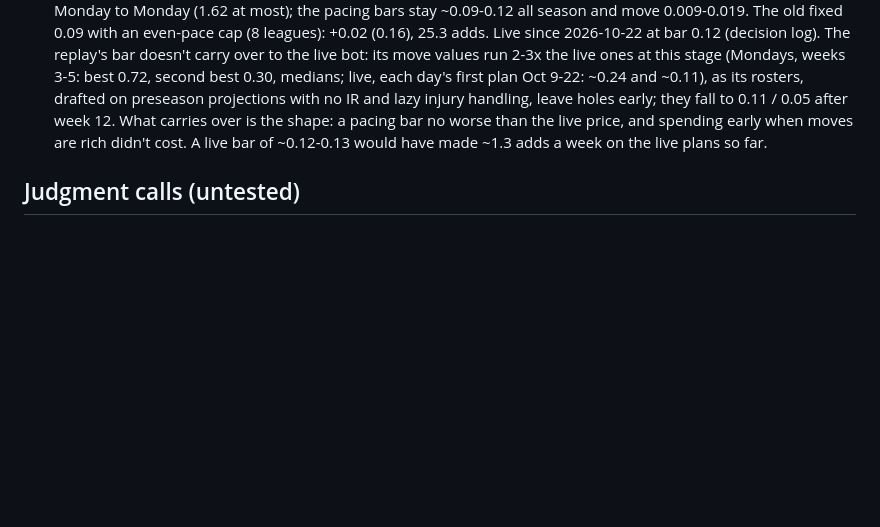
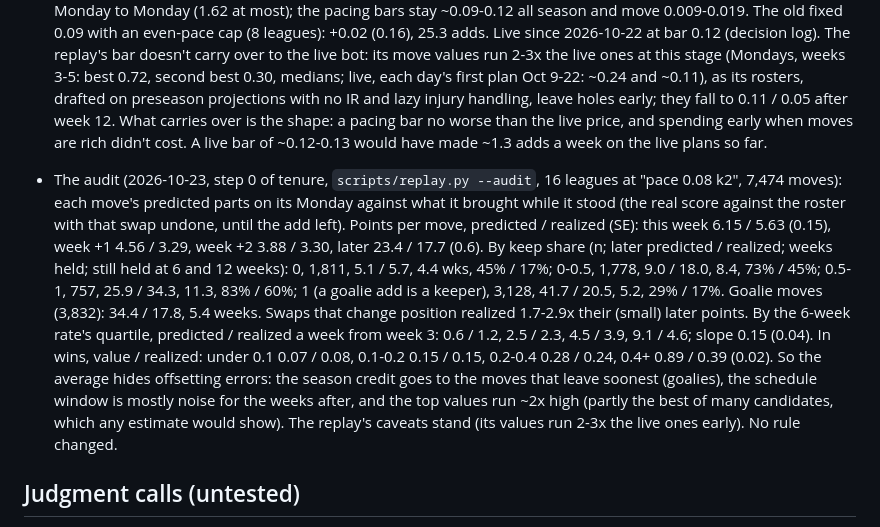
Before and after one commit to nybnic/FantasyNHLAssistantGM, a Markdown page: engine/CLAUDE.md, the part around the change. Rendered like a GitHub page; blank space fills up the shorter version.

Commit message:
The audit's first run: later points right on average, wrong by kind
16 leagues, 7,474 moves at the live-like pacing price. Later points come
to 0.76 of predicted overall, from errors that offset: the 6-week rate
barely carries over to the weeks after (slope 0.15 +/- 0.04), "keeper"
adds (keep 1, mostly goalies) stayed 5.2 weeks and realized half their
later points, mid keep shares stayed 8-11 weeks and realized more than
predicted, and values of 0.4+ wins came to 0.39. Evidence for steps 1-2
of the tenure plan; no rule changed (engine freeze).

Co-Authored-By: Claude Opus 5.5 <noreply@anthropic.com>
Claude-Session: https://claude.ai/code/session_01GE3CcFWsEbVwrm2Uh9feS1

```diff
--- a/engine/CLAUDE.md
+++ b/engine/CLAUDE.md
@@ -222,6 +222,21 @@ positions, Monday decisions, no free-agent competition, no IR slots; goalies not
   carries over is the shape: a pacing bar no worse than the live price, and spending early when moves are
   rich didn't cost. A live bar of ~0.12-0.13 would have made ~1.3 adds a week on the live plans so far.
 
+- The audit (2026-10-23, step 0 of tenure, `scripts/replay.py --audit`, 16 leagues at "pace 0.08 k2", 7,474
+  moves): each move's predicted parts on its Monday against what it brought while it stood (the real score
+  against the roster with that swap undone, until the add left). Points per move, predicted / realized
+  (SE): this week 6.15 / 5.63 (0.15), week +1 4.56 / 3.29, week +2 3.88 / 3.30, later 23.4 / 17.7 (0.6).
+  By keep share (n; later predicted / realized; weeks held; still held at 6 and 12 weeks): 0, 1,811, 5.1 /
+  5.7, 4.4 wks, 45% / 17%; 0-0.5, 1,778, 9.0 / 18.0, 8.4, 73% / 45%; 0.5-1, 757, 25.9 / 34.3, 11.3,
+  83% / 60%; 1 (a goalie add is a keeper), 3,128, 41.7 / 20.5, 5.2, 29% / 17%. Goalie moves (3,832):
+  34.4 / 17.8, 5.4 weeks. Swaps that change position realized 1.7-2.9x their (small) later points. By
+  the 6-week rate's quartile, predicted / realized a week from week 3: 0.6 / 1.2, 2.5 / 2.3, 4.5 / 3.9,
+  9.1 / 4.6; slope 0.15 (0.04). In wins, value / realized: under 0.1 0.07 / 0.08, 0.1-0.2 0.15 / 0.15,
+  0.2-0.4 0.28 / 0.24, 0.4+ 0.89 / 0.39 (0.02). So the average hides offsetting errors: the season
+  credit goes to the moves that leave soonest (goalies), the schedule window is mostly noise for the
+  weeks after, and the top values run ~2x high (partly the best of many candidates, which any estimate
+  would show). The replay's caveats stand (its values run 2-3x the live ones early). No rule changed.
+
 ## Judgment calls (untested)
 `addprice.BAR` 0.12 (set on two weeks of live plans; re-check mid-December), `MODEL_SD_SHARE` 0.08, `addprice.DEFAULT_TAU` 20 (until rosters give a spread),
 `PLAYOFF_RESERVE` 6, `MIN_GOALIES` 2 (the floor), `MIN_WIN_GAIN` 0.02 (display only), `LONG_RUN_WEEKS` 6, `GOALIE_STREAMING_SPOTS` 1, `STREAM_WEEKS` 2, `KEEPER_WAITS_BELOW` 1.0, `plan.CHANGE_MARGIN` 0.02, `CONCEDE_BELOW` 0.10 / `COAST_ABOVE` 0.90 / `EVEN_WITHIN` 0.03 (wording only; an even week also shows the biggest swing), `trade.MIN_GAIN_PER_WEEK` 1.0, `trade.PICK_DECAY` 0.8 (how a draft round "feels" to a manager), `trade.PERCEPTION_GAMES` 20, `availability.DTD_RETURN` (0.85 then 0.97; fit from the DFO archive once it has the cases), `matchup.RELIEF_SHARE` 0.5 (only its order matters). Revisit when we have in-season results.
```
Also changed, not shown: docs/roadmap.md (+7 -1 lines).
